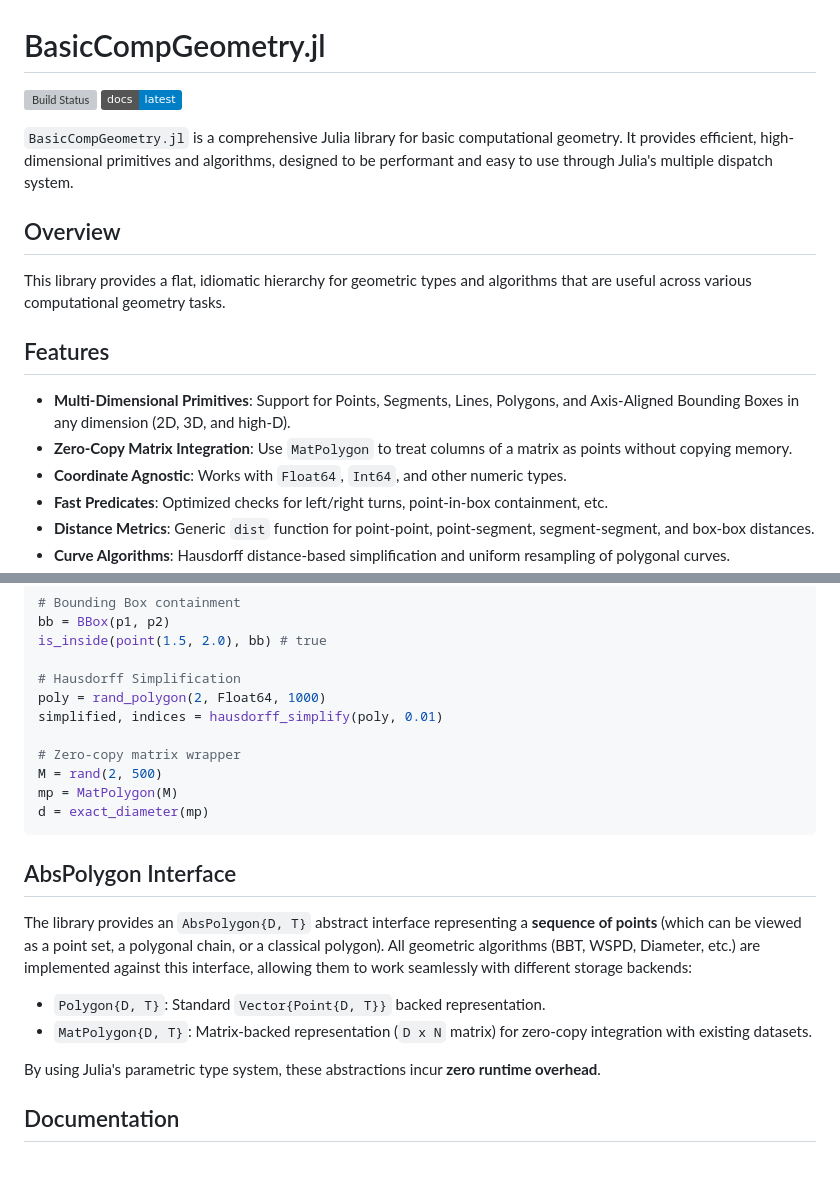
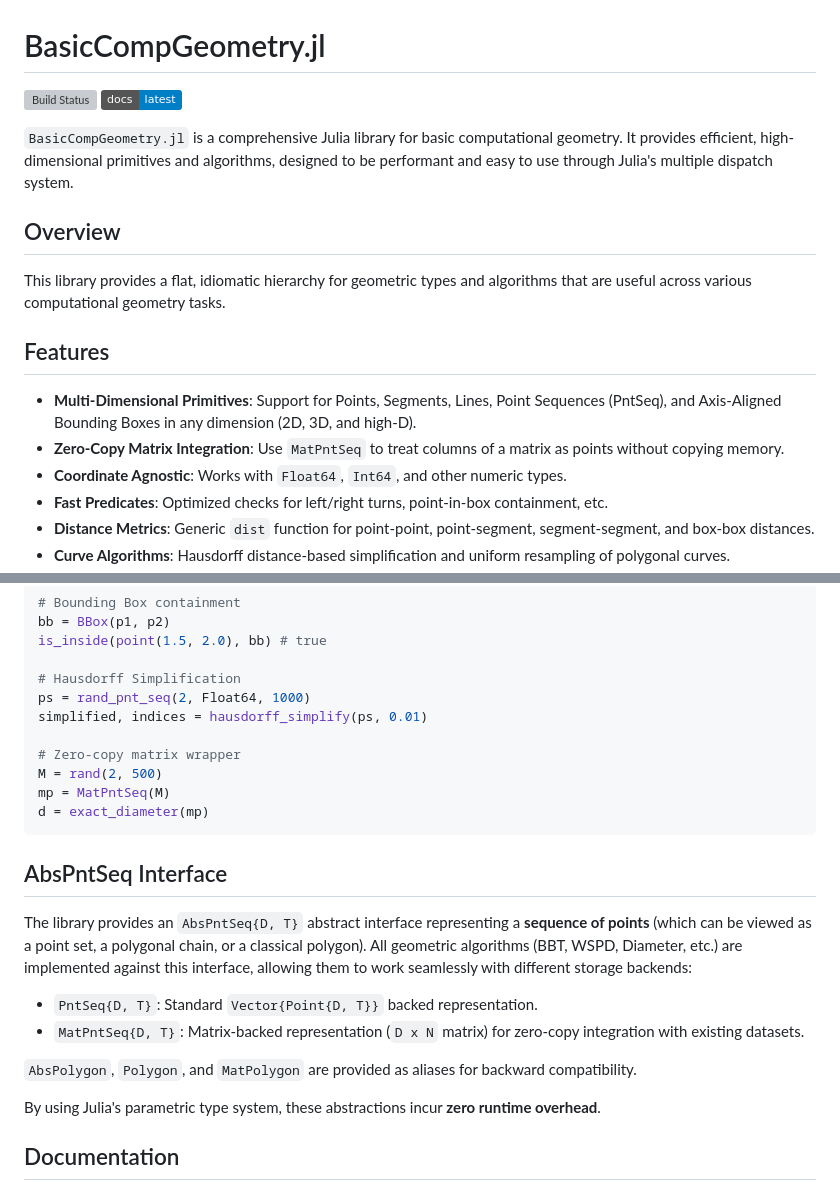
Before and after one commit to sarielhp/BasicCompGeometry.jl, a Markdown page: README.md, 2 parts joined by grey strips. Rendered like a GitHub page; badges without logos; blank space fills up the shorter version; grey boxes are pictures that could not be loaded.

Commit message:
Docs: Update README with dev documentation link and PntSeq terminology

````diff
--- a/README.md
+++ b/README.md
@@ -11,8 +11,8 @@ This library provides a flat, idiomatic hierarchy for geometric types and algori
 
 ## Features
 
-- **Multi-Dimensional Primitives**: Support for Points, Segments, Lines, Polygons, and Axis-Aligned Bounding Boxes in any dimension (2D, 3D, and high-D).
-- **Zero-Copy Matrix Integration**: Use `MatPolygon` to treat columns of a matrix as points without copying memory.
+- **Multi-Dimensional Primitives**: Support for Points, Segments, Lines, Point Sequences (PntSeq), and Axis-Aligned Bounding Boxes in any dimension (2D, 3D, and high-D).
+- **Zero-Copy Matrix Integration**: Use `MatPntSeq` to treat columns of a matrix as points without copying memory.
 - **Coordinate Agnostic**: Works with `Float64`, `Int64`, and other numeric types.
 - **Fast Predicates**: Optimized checks for left/right turns, point-in-box containment, etc.
 - **Distance Metrics**: Generic `dist` function for point-point, point-segment, segment-segment, and box-box distances.
@@ -36,20 +36,22 @@ bb = BBox(p1, p2)
 is_inside(point(1.5, 2.0), bb) # true
 
 # Hausdorff Simplification
-poly = rand_polygon(2, Float64, 1000)
-simplified, indices = hausdorff_simplify(poly, 0.01)
+ps = rand_pnt_seq(2, Float64, 1000)
+simplified, indices = hausdorff_simplify(ps, 0.01)
 
 # Zero-copy matrix wrapper
 M = rand(2, 500)
-mp = MatPolygon(M)
+mp = MatPntSeq(M)
 d = exact_diameter(mp)
 ```
 
-## AbsPolygon Interface
+## AbsPntSeq Interface
 
-The library provides an `AbsPolygon{D, T}` abstract interface representing a **sequence of points** (which can be viewed as a point set, a polygonal chain, or a classical polygon). All geometric algorithms (BBT, WSPD, Diameter, etc.) are implemented against this interface, allowing them to work seamlessly with different storage backends:
-- `Polygon{D, T}`: Standard `Vector{Point{D, T}}` backed representation.
-- `MatPolygon{D, T}`: Matrix-backed representation (`D x N` matrix) for zero-copy integration with existing datasets.
+The library provides an `AbsPntSeq{D, T}` abstract interface representing a **sequence of points** (which can be viewed as a point set, a polygonal chain, or a classical polygon). All geometric algorithms (BBT, WSPD, Diameter, etc.) are implemented against this interface, allowing them to work seamlessly with different storage backends:
+- `PntSeq{D, T}`: Standard `Vector{Point{D, T}}` backed representation.
+- `MatPntSeq{D, T}`: Matrix-backed representation (`D x N` matrix) for zero-copy integration with existing datasets.
+
+`AbsPolygon`, `Polygon`, and `MatPolygon` are provided as aliases for backward compatibility.
 
 By using Julia's parametric type system, these abstractions incur **zero runtime overhead**.
 
````
Also changed, not shown: other parts of README.md (+1 -1 lines).
